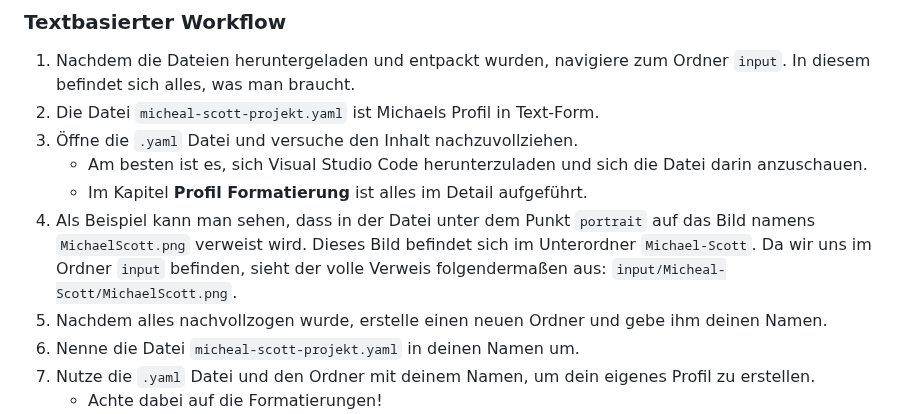
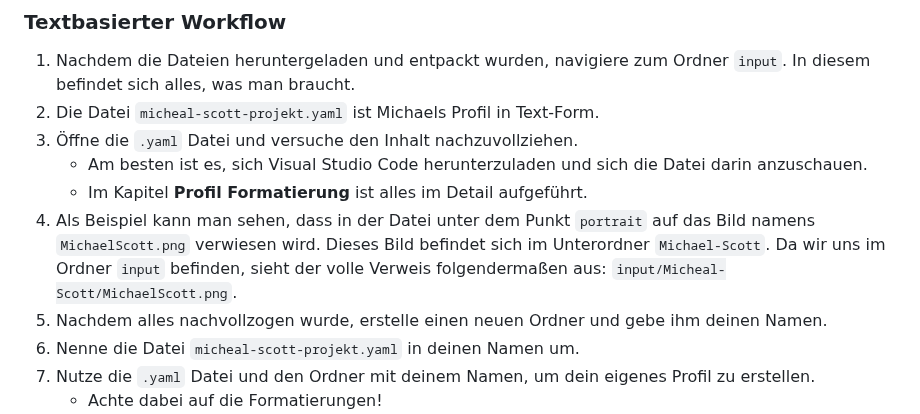
Before and after one commit to fmcmincs/webprofil, a Markdown page: readme.md, the part around the change. Drawn GitHub-style.

```diff
--- a/readme.md
+++ b/readme.md
@@ -27,7 +27,7 @@ In jedem Fall muss man sich den Code herunterladen. Dies geht über den grünen
 3. Öffne die `.yaml` Datei und versuche den Inhalt nachzuvollziehen.
     - Am besten ist es, sich Visual Studio Code herunterzuladen und sich die Datei darin anzuschauen.
     - Im Kapitel **Profil Formatierung** ist alles im Detail aufgeführt.
-4. Als Beispiel kann man sehen, dass in der Datei unter dem Punkt `portrait` auf das Bild namens `MichaelScott.png` verweist wird. Dieses Bild befindet sich im Unterordner `Michael-Scott`. Da wir uns im Ordner `input` befinden, sieht der volle Verweis folgendermaßen aus: `input/Micheal-Scott/MichaelScott.png`.
+4. Als Beispiel kann man sehen, dass in der Datei unter dem Punkt `portrait` auf das Bild namens `MichaelScott.png` verwiesen wird. Dieses Bild befindet sich im Unterordner `Michael-Scott`. Da wir uns im Ordner `input` befinden, sieht der volle Verweis folgendermaßen aus: `input/Micheal-Scott/MichaelScott.png`.
 5. Nachdem alles nachvollzogen wurde, erstelle einen neuen Ordner und gebe ihm deinen Namen.
 6. Nenne die Datei `micheal-scott-projekt.yaml` in deinen Namen um.
 7. Nutze die `.yaml` Datei und den Ordner mit deinem Namen, um dein eigenes Profil zu erstellen.
```
